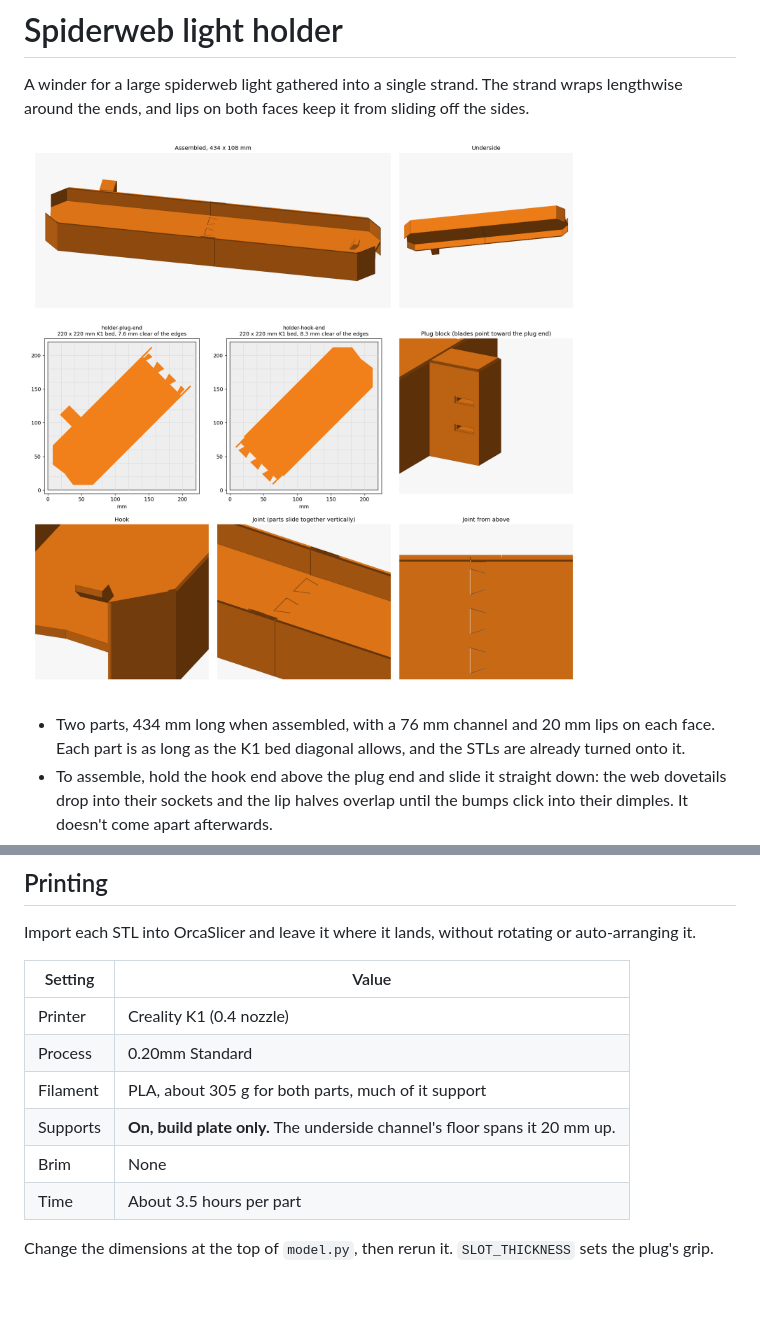
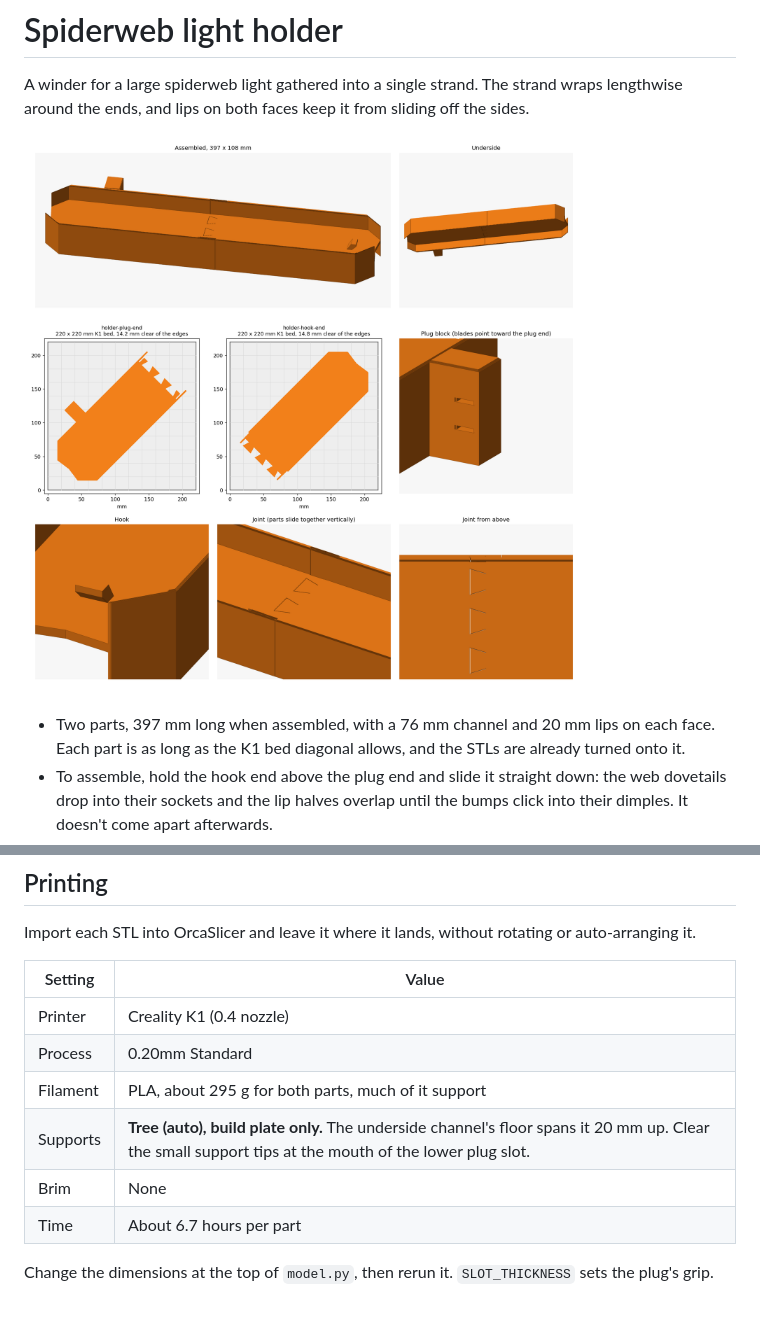
Before and after one commit to brianaddicks/3d-prints, a Markdown page: spiderweb-light-holder/README.md, 2 parts joined by grey strips. Rendered like a GitHub page; pictures changed too: spiderweb-light-holder/render.png.

Commit message:
Size the spiderweb holder for tree supports
OrcaSlicer needs about 14 mm of bed margin with tree supports, so the
holder is 397 mm long. The slot lead-ins now widen sideways only.

Co-Authored-By: Claude Opus 5.5 <noreply@anthropic.com>

```diff
--- a/spiderweb-light-holder/README.md
+++ b/spiderweb-light-holder/README.md
@@ -5,7 +5,7 @@ lengthwise around the ends, and lips on both faces keep it from sliding off the
 
 ![Render](render.png)
 
-- Two parts, 434 mm long when assembled, with a 76 mm channel and 20 mm lips on each face.
+- Two parts, 397 mm long when assembled, with a 76 mm channel and 20 mm lips on each face.
   Each part is as long as the K1 bed diagonal allows, and the STLs are already turned onto it.
 - To assemble, hold the hook end above the plug end and slide it straight down: the web
   dovetails drop into their sockets and the lip halves overlap until the bumps click into
@@ -26,9 +26,9 @@ Import each STL into OrcaSlicer and leave it where it lands, without rotating or
 | --- | --- |
 | Printer | Creality K1 (0.4 nozzle) |
 | Process | 0.20mm Standard |
-| Filament | PLA, about 305 g for both parts, much of it support |
-| Supports | **On, build plate only.** The underside channel's floor spans it 20 mm up. |
+| Filament | PLA, about 295 g for both parts, much of it support |
+| Supports | **Tree (auto), build plate only.** The underside channel's floor spans it 20 mm up. Clear the small support tips at the mouth of the lower plug slot. |
 | Brim | None |
-| Time | About 3.5 hours per part |
+| Time | About 6.7 hours per part |
 
 Change the dimensions at the top of `model.py`, then rerun it. `SLOT_THICKNESS` sets the plug's grip.
```
Also changed, not shown: 3 other files.
